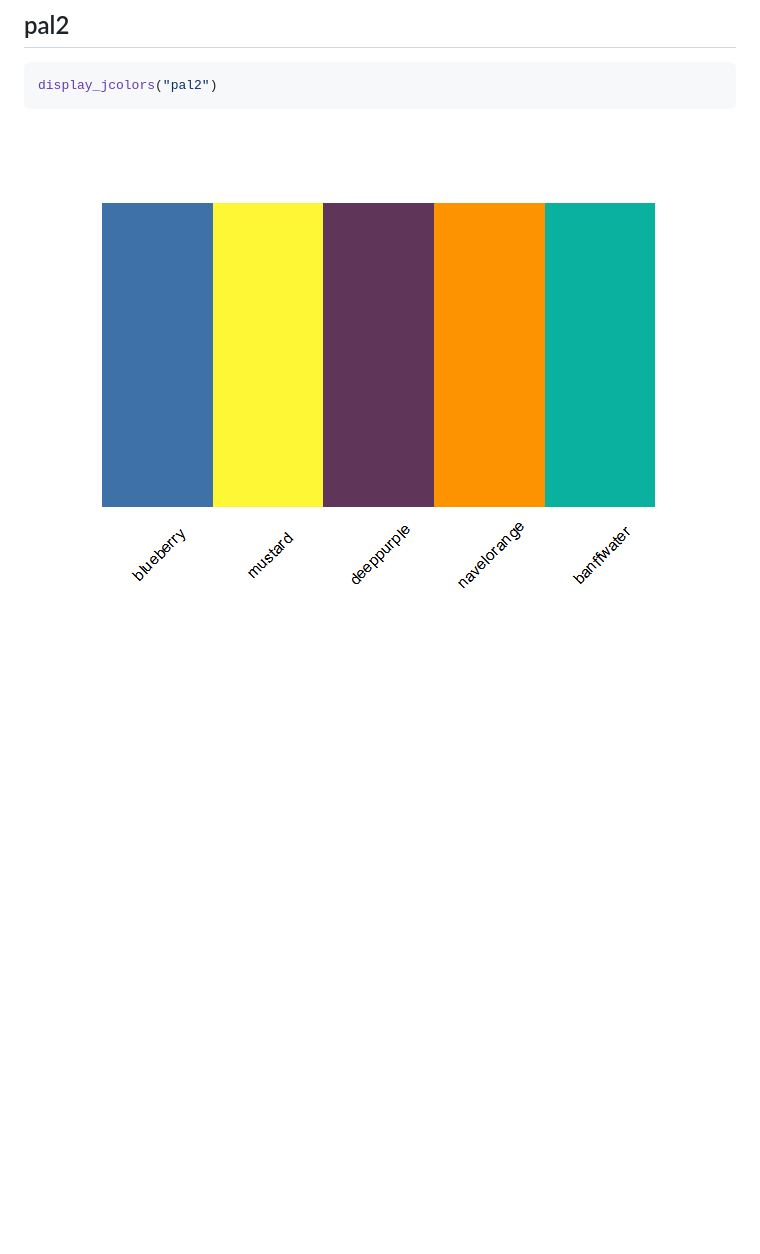
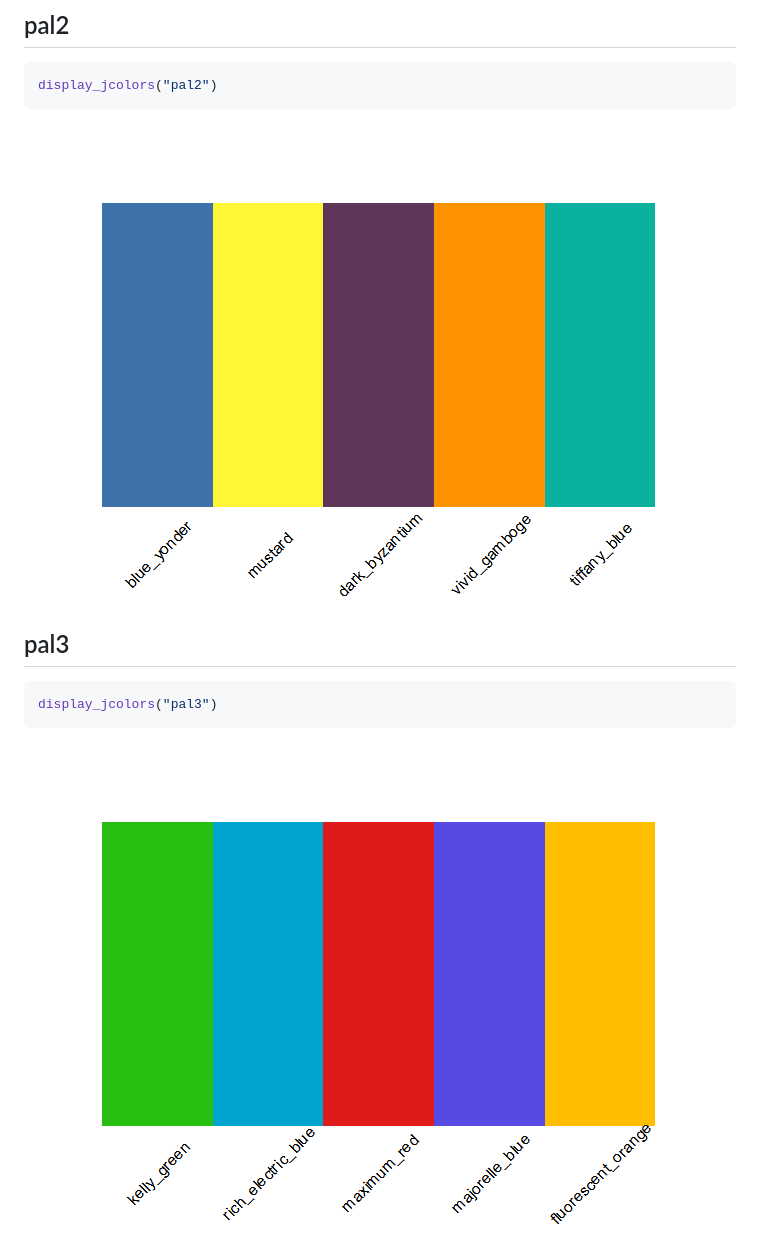
Before and after one commit to jaredhuling/jcolors, a Markdown page: README.md, the part around the change printed below. Drawn GitHub-style; pictures changed too: vignettes/unnamed-chunk-5-1.png, vignettes/unnamed-chunk-6-1.png (added); blank space fills up the shorter version.

````diff
--- a/README.md
+++ b/README.md
@@ -87,3 +99,11 @@ display_jcolors("pal2")
 ```
 
 ![](vignettes/unnamed-chunk-5-1.png)<!-- -->
+
+## pal3
+
+```r
+display_jcolors("pal3")
+```
+
+![](vignettes/unnamed-chunk-6-1.png)<!-- -->
````
Also changed, not shown: other parts of README.md (+12 -0 lines), vignettes/unnamed-chunk-3-3.png (added), vignettes/unnamed-chunk-3-4.png (added), 5 other files.
